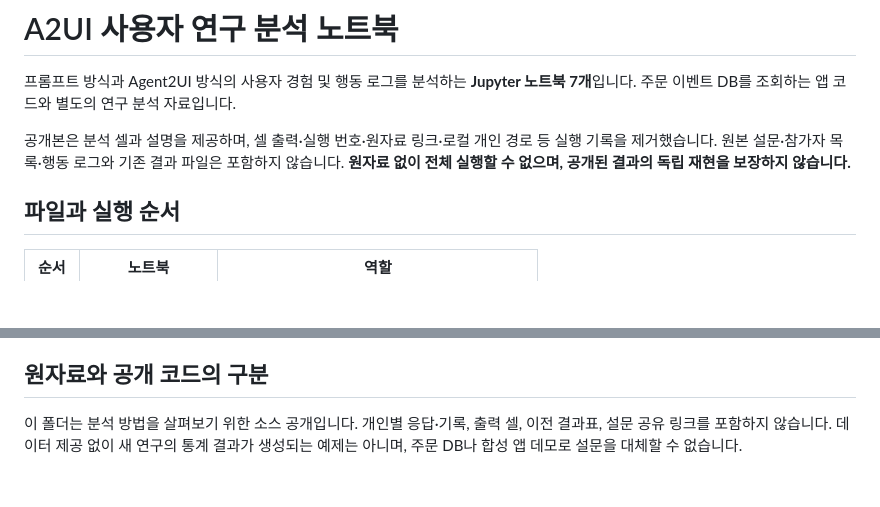
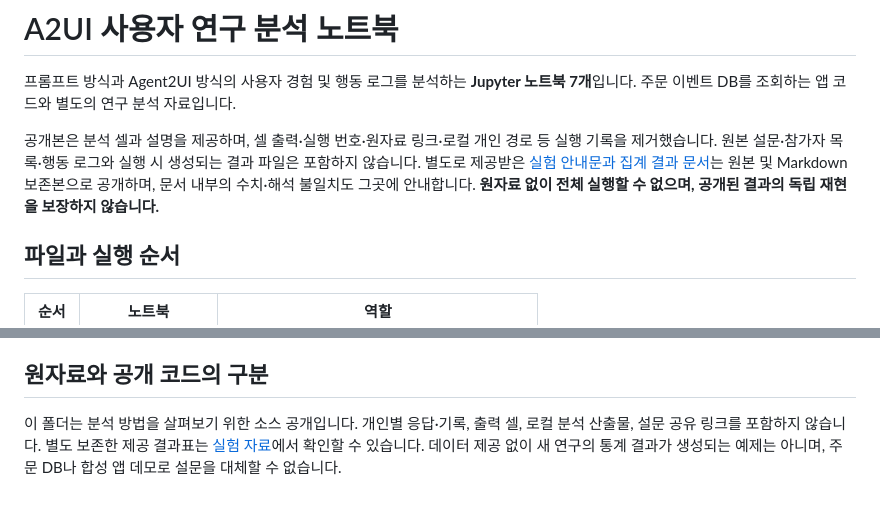
Before and after one commit to kim-chanhee/order-ui-agent, a Markdown page: Data/A2UI/README.md, 2 parts joined by grey strips. Rendered like a GitHub page; blank space fills up the shorter version.

```diff
--- a/Data/A2UI/README.md
+++ b/Data/A2UI/README.md
@@ -2,7 +2,7 @@
 
 프롬프트 방식과 Agent2UI 방식의 사용자 경험 및 행동 로그를 분석하는 **Jupyter 노트북 7개**입니다. 주문 이벤트 DB를 조회하는 앱 코드와 별도의 연구 분석 자료입니다.
 
-공개본은 분석 셀과 설명을 제공하며, 셀 출력·실행 번호·원자료 링크·로컬 개인 경로 등 실행 기록을 제거했습니다. 원본 설문·참가자 목록·행동 로그와 기존 결과 파일은 포함하지 않습니다. **원자료 없이 전체 실행할 수 없으며, 공개된 결과의 독립 재현을 보장하지 않습니다.**
+공개본은 분석 셀과 설명을 제공하며, 셀 출력·실행 번호·원자료 링크·로컬 개인 경로 등 실행 기록을 제거했습니다. 원본 설문·참가자 목록·행동 로그와 실행 시 생성되는 결과 파일은 포함하지 않습니다. 별도로 제공받은 [실험 안내문과 집계 결과 문서](../../docs/experiments/README.md)는 원본 및 Markdown 보존본으로 공개하며, 문서 내부의 수치·해석 불일치도 그곳에 안내합니다. **원자료 없이 전체 실행할 수 없으며, 공개된 결과의 독립 재현을 보장하지 않습니다.**
 
 ## 파일과 실행 순서
 
@@ -51,4 +51,4 @@ Jupyter 지원 편집기에서 이 커널을 선택하고, 프로젝트 루트
 
 ## 원자료와 공개 코드의 구분
 
-이 폴더는 분석 방법을 살펴보기 위한 소스 공개입니다. 개인별 응답·기록, 출력 셀, 이전 결과표, 설문 공유 링크를 포함하지 않습니다. 데이터 제공 없이 새 연구의 통계 결과가 생성되는 예제는 아니며, 주문 DB나 합성 앱 데모로 설문을 대체할 수 없습니다.
+이 폴더는 분석 방법을 살펴보기 위한 소스 공개입니다. 개인별 응답·기록, 출력 셀, 로컬 분석 산출물, 설문 공유 링크를 포함하지 않습니다. 별도 보존한 제공 결과표는 [실험 자료](../../docs/experiments/README.md)에서 확인할 수 있습니다. 데이터 제공 없이 새 연구의 통계 결과가 생성되는 예제는 아니며, 주문 DB나 합성 앱 데모로 설문을 대체할 수 없습니다.
```
Also changed, not shown: README.md (+3 -0 lines), docs/experiments/README.md (added, +40 -0 lines), docs/experiments/participant-guide-v2.md (added, +129 -0 lines), docs/experiments/study-results.md (added, +336 -0 lines), docs/system-guide.md (+3 -1 lines), docs/experiments/images/study-results-1.png (added), docs/experiments/images/study-results-2.png (added), 4 other files.
